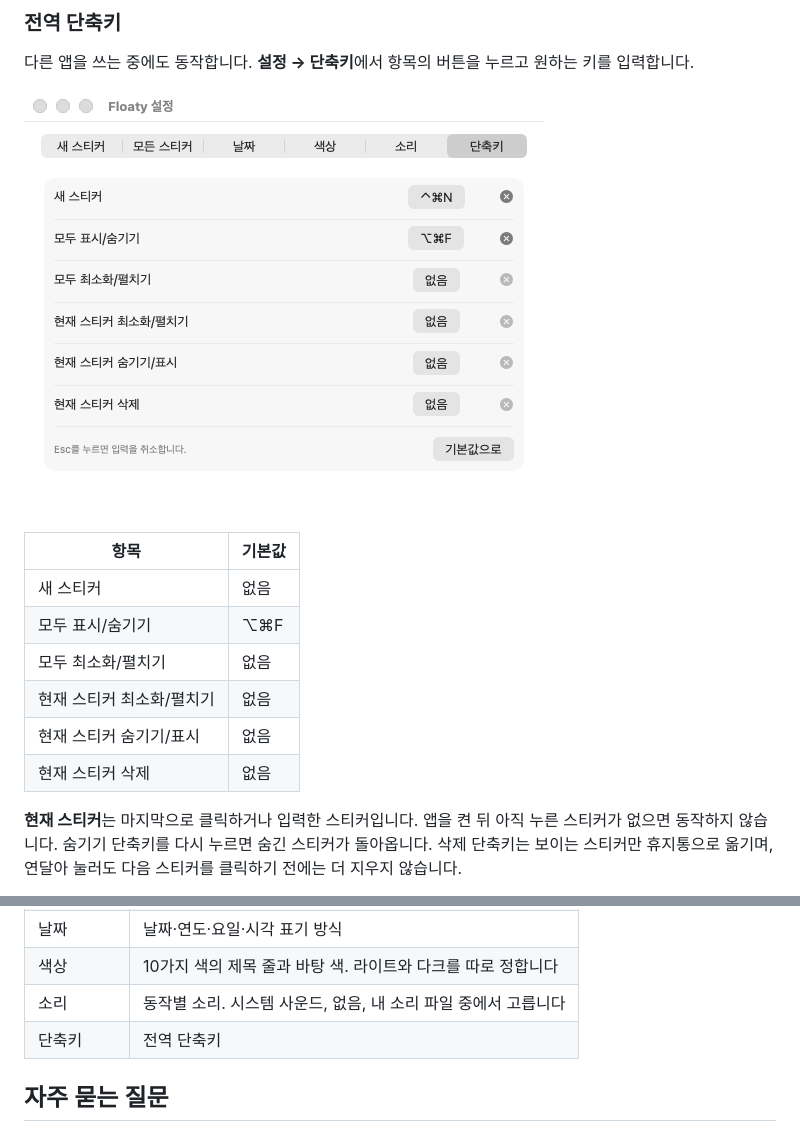
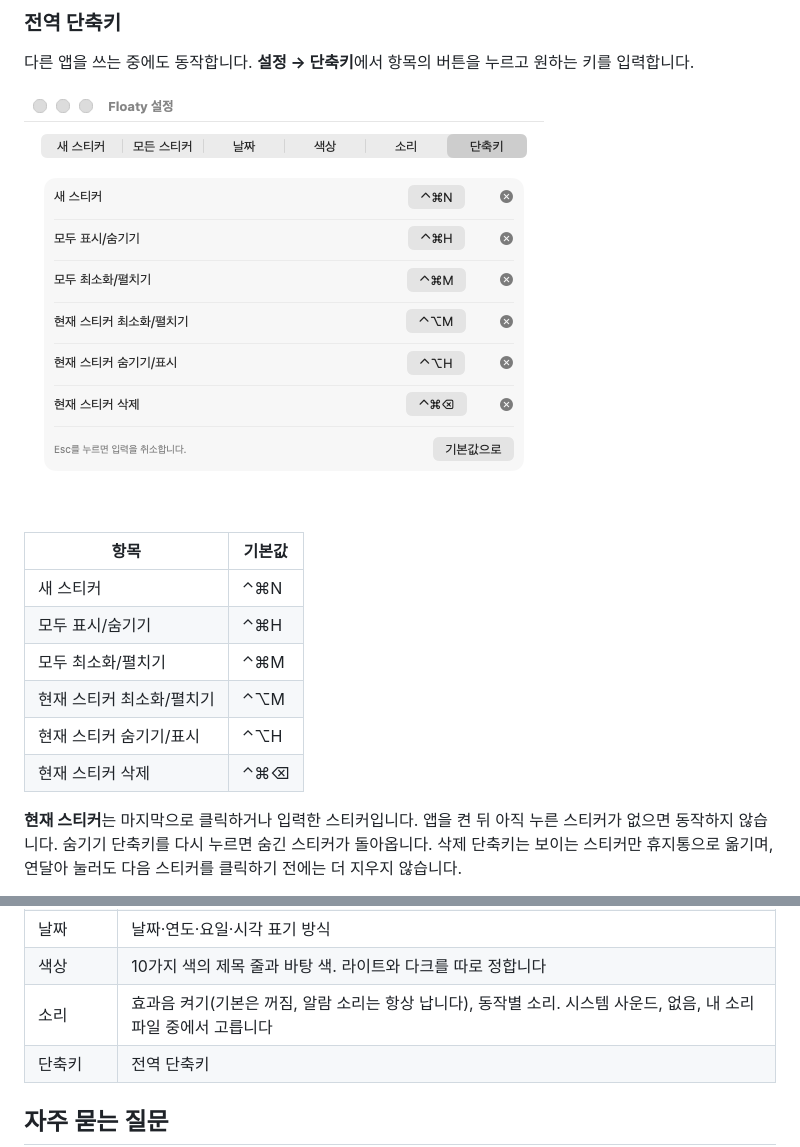
Before and after one commit to eddieee-git/Floaty, a Markdown page: docs/guide.md, 2 parts joined by grey strips. GitHub-like rendering; pictures changed too: docs/images/settings-shortcuts.png.

```diff
--- a/docs/guide.md
+++ b/docs/guide.md
@@ -99,12 +99,12 @@
 
 | 항목 | 기본값 |
 |---|---|
-| 새 스티커 | 없음 |
-| 모두 표시/숨기기 | ⌥⌘F |
-| 모두 최소화/펼치기 | 없음 |
-| 현재 스티커 최소화/펼치기 | 없음 |
-| 현재 스티커 숨기기/표시 | 없음 |
-| 현재 스티커 삭제 | 없음 |
+| 새 스티커 | ⌃⌘N |
+| 모두 표시/숨기기 | ⌃⌘H |
+| 모두 최소화/펼치기 | ⌃⌘M |
+| 현재 스티커 최소화/펼치기 | ⌃⌥M |
+| 현재 스티커 숨기기/표시 | ⌃⌥H |
+| 현재 스티커 삭제 | ⌃⌘⌫ |
 
 **현재 스티커**는 마지막으로 클릭하거나 입력한 스티커입니다. 앱을 켠 뒤 아직 누른 스티커가 없으면 동작하지 않습니다. 숨기기 단축키를 다시 누르면 숨긴 스티커가 돌아옵니다. 삭제 단축키는 보이는 스티커만 휴지통으로 옮기며, 연달아 눌러도 다음 스티커를 클릭하기 전에는 더 지우지 않습니다.
 
@@ -131,7 +131,7 @@
 | 모든 스티커 | 투명도, 아래 줄 기본 표시, 로그인 시 자동 실행, 삭제 확인, 테마 |
 | 날짜 | 날짜·연도·요일·시각 표기 방식 |
 | 색상 | 10가지 색의 제목 줄과 바탕 색. 라이트와 다크를 따로 정합니다 |
-| 소리 | 동작별 소리. 시스템 사운드, 없음, 내 소리 파일 중에서 고릅니다 |
+| 소리 | 효과음 켜기(기본은 꺼짐, 알람 소리는 항상 납니다), 동작별 소리. 시스템 사운드, 없음, 내 소리 파일 중에서 고릅니다 |
 | 단축키 | 전역 단축키 |
 
 ## 자주 묻는 질문
```
Also changed, not shown: other parts of docs/guide.md (+2 -2 lines), README.md (+1 -1 lines), 2 other files.
